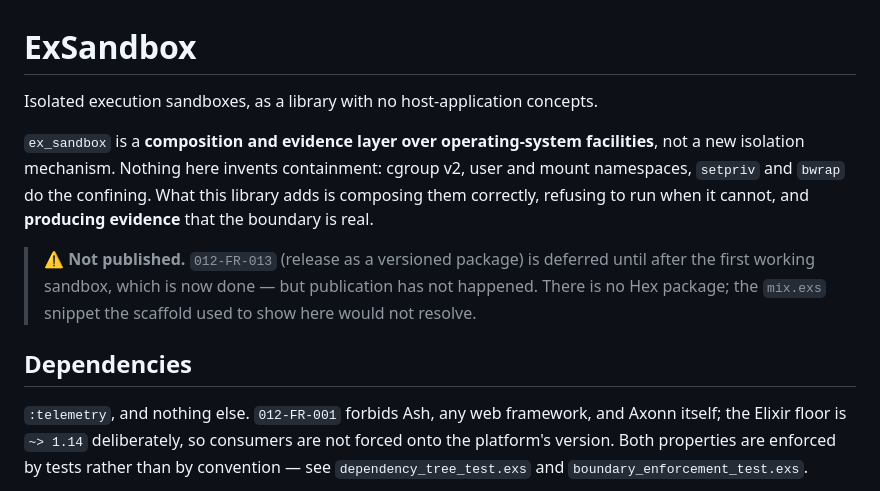
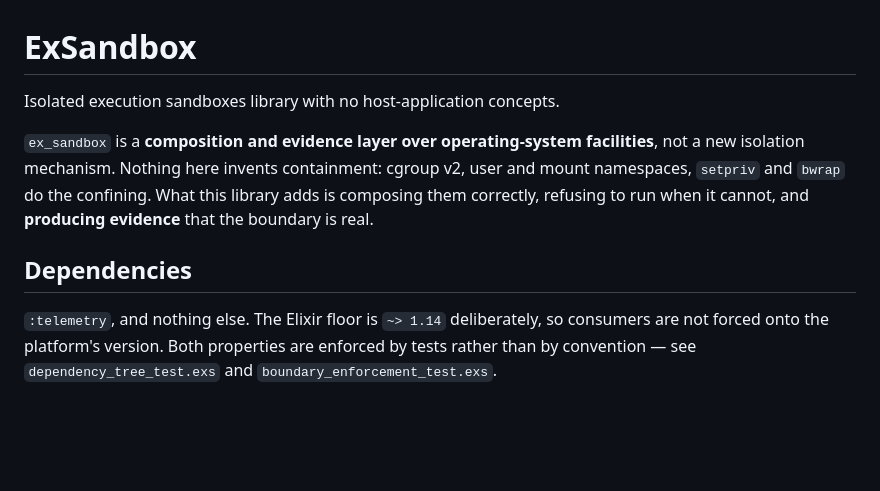
Before and after one commit to FoundryStack/ex_sandbox, a Markdown page: README.md, the part around one of its changes. GitHub-like rendering; blank space fills up the shorter version.

Commit message:
Refine README.md for clarity and accuracy; remove publication note and adjust wording

```diff
--- a/README.md
+++ b/README.md
@@ -1,19 +1,15 @@
 # ExSandbox
 
-Isolated execution sandboxes, as a library with no host-application concepts.
+Isolated execution sandboxes library with no host-application concepts.
 
 `ex_sandbox` is a **composition and evidence layer over operating-system facilities**, not a new
 isolation mechanism. Nothing here invents containment: cgroup v2, user and mount namespaces,
 `setpriv` and `bwrap` do the confining. What this library adds is composing them correctly,
 refusing to run when it cannot, and **producing evidence** that the boundary is real.
 
-> ⚠️ **Not published.** `012-FR-013` (release as a versioned package) is deferred until after the
-> first working sandbox, which is now done — but publication has not happened. There is no Hex
-> package; the `mix.exs` snippet the scaffold used to show here would not resolve.
-
 ## Dependencies
 
-`:telemetry`, and nothing else. `012-FR-001` forbids Ash, any web framework, and Axonn itself; the
+`:telemetry`, and nothing else. The
 Elixir floor is `~> 1.14` deliberately, so consumers are not forced onto the platform's version.
 Both properties are enforced by tests rather than by convention — see `dependency_tree_test.exs`
 and `boundary_enforcement_test.exs`.
```
Also changed, not shown: other parts of README.md (+3 -3 lines).
